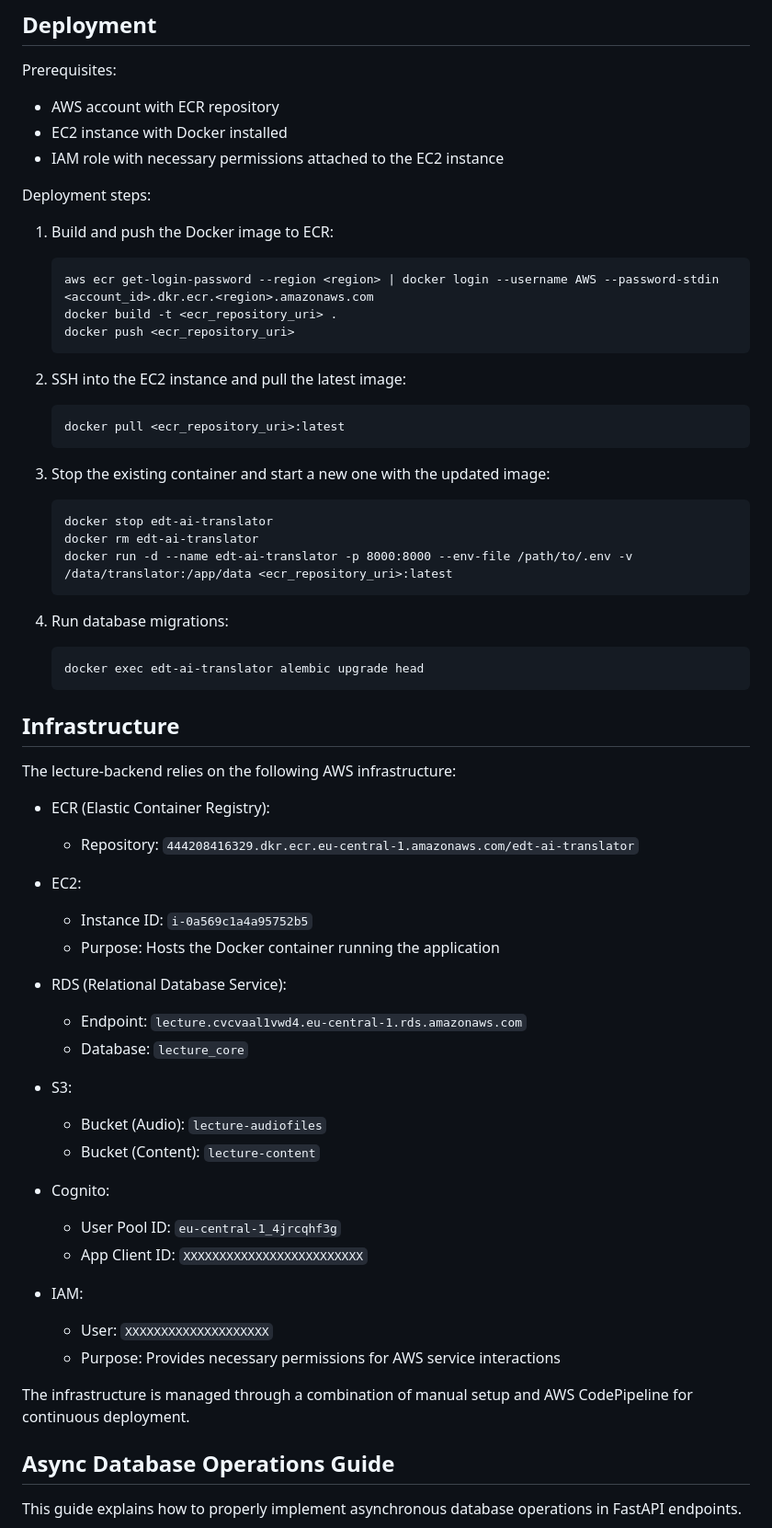
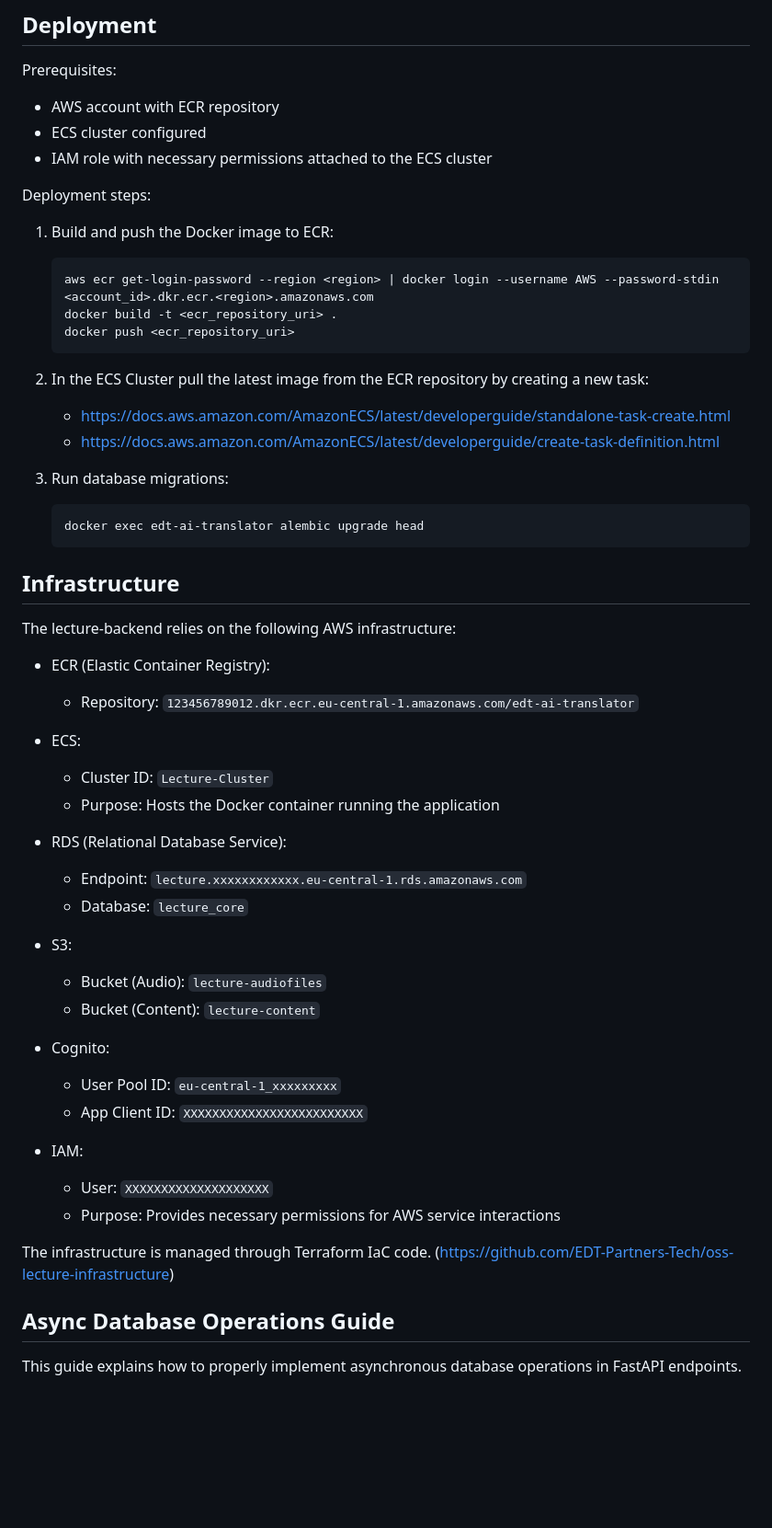
Before and after one commit to EDT-Partners-Tech/oss-lecture-backend, a Markdown page: README.md, the part around the change. Shown at 92% size. Rendered like a GitHub page; blank space fills up the shorter version.

````diff
--- a/README.md
+++ b/README.md
@@ -370,8 +370,8 @@ def your_endpoint(
 Prerequisites:
 
 - AWS account with ECR repository
-- EC2 instance with Docker installed
-- IAM role with necessary permissions attached to the EC2 instance
+- ECS cluster configured
+- IAM role with necessary permissions attached to the ECS cluster
 
 Deployment steps:
 
@@ -383,21 +383,12 @@ Deployment steps:
    docker push <ecr_repository_uri>
    ```
 
-2. SSH into the EC2 instance and pull the latest image:
+2. In the ECS Cluster pull the latest image from the ECR repository by creating a new task:
 
-   ```
-   docker pull <ecr_repository_uri>:latest
-   ```
+    - https://docs.aws.amazon.com/AmazonECS/latest/developerguide/standalone-task-create.html
+    - https://docs.aws.amazon.com/AmazonECS/latest/developerguide/create-task-definition.html
 
-3. Stop the existing container and start a new one with the updated image:
-
-   ```
-   docker stop edt-ai-translator
-   docker rm edt-ai-translator
-   docker run -d --name edt-ai-translator -p 8000:8000 --env-file /path/to/.env -v /data/translator:/app/data <ecr_repository_uri>:latest
-   ```
-
-4. Run database migrations:
+3. Run database migrations:
    ```
    docker exec edt-ai-translator alembic upgrade head
    ```
@@ -408,16 +399,16 @@ The lecture-backend relies on the following AWS infrastructure:
 
 - ECR (Elastic Container Registry):
 
-  - Repository: `444208416329.dkr.ecr.eu-central-1.amazonaws.com/edt-ai-translator`
+  - Repository: `123456789012.dkr.ecr.eu-central-1.amazonaws.com/edt-ai-translator`
 
-- EC2:
+- ECS:
 
-  - Instance ID: `i-0a569c1a4a95752b5`
+  - Cluster ID: `Lecture-Cluster`
   - Purpose: Hosts the Docker container running the application
 
 - RDS (Relational Database Service):
 
-  - Endpoint: `lecture.cvcvaal1vwd4.eu-central-1.rds.amazonaws.com`
+  - Endpoint: `lecture.xxxxxxxxxxxx.eu-central-1.rds.amazonaws.com`
   - Database: `lecture_core`
 
 - S3:
@@ -427,14 +418,14 @@ The lecture-backend relies on the following AWS infrastructure:
 
 - Cognito:
 
-  - User Pool ID: `eu-central-1_4jrcqhf3g`
+  - User Pool ID: `eu-central-1_xxxxxxxxx`
   - App Client ID: `XXXXXXXXXXXXXXXXXXXXXXXXX`
 
 - IAM:
   - User: `XXXXXXXXXXXXXXXXXXXX`
   - Purpose: Provides necessary permissions for AWS service interactions
 
-The infrastructure is managed through a combination of manual setup and AWS CodePipeline for continuous deployment.
+The infrastructure is managed through Terraform IaC code. (https://github.com/EDT-Partners-Tech/oss-lecture-infrastructure)
 
 ## Async Database Operations Guide
 
````
